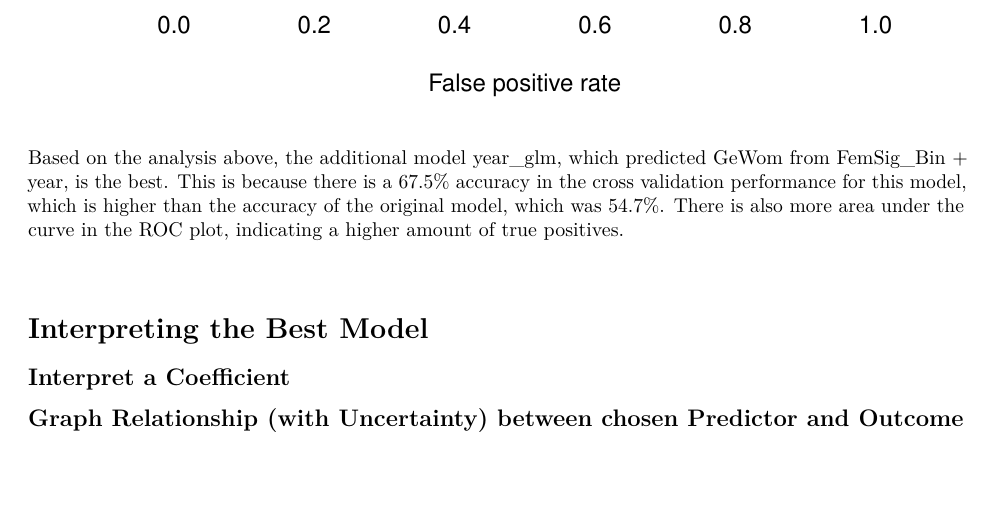
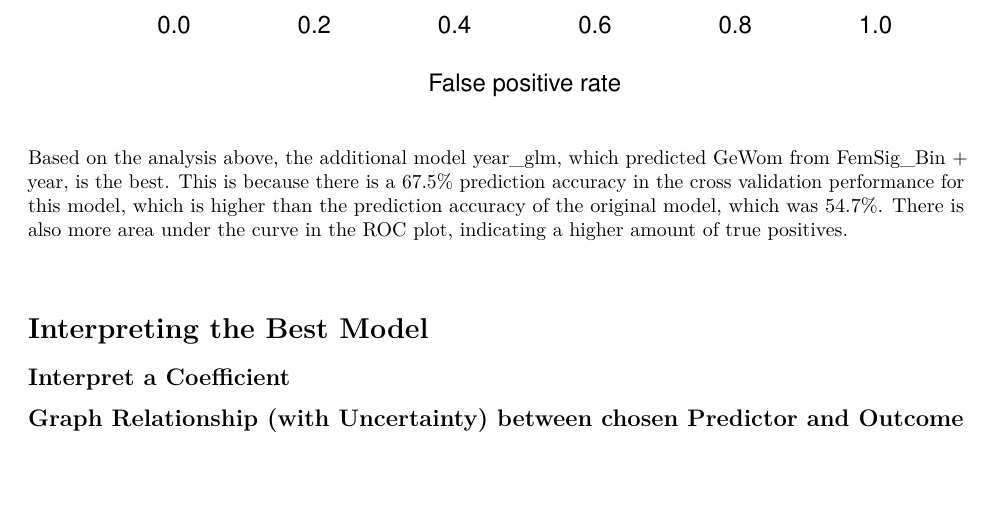
Before and after one commit to 80line/Women_Representation_Project, an R Markdown document (CSS205_Final.Rmd): part of page 9 of 9, cut so that both start at the same text. Rendered offline with R 4.5, knitr and Pandoc, then LaTeX, with nearby package versions; code that draws random numbers runs with fixed seeds of ours; some code elsewhere in the file could not run offline.

Commit message:
Update CSS205_Final.Rmd

````diff
--- a/CSS205_Final.Rmd
+++ b/CSS205_Final.Rmd
@@ -275,7 +275,7 @@ perf1_year <- performance(pred1_year, measure = "tpr", x.measure = "fpr")
 plot(perf1_year, col=rainbow(10))
 ```
 
-Based on the analysis above, the additional model year_glm, which predicted GeWom from FemSig_Bin + year, is the best. This is because there is a 67.5% accuracy in the cross validation performance for this model, which is higher than the accuracy of the original model, which was 54.7%. There is also more area under the curve in the ROC plot, indicating a higher amount of true positives.
+Based on the analysis above, the additional model year_glm, which predicted GeWom from FemSig_Bin + year, is the best. This is because there is a 67.5% prediction accuracy in the cross validation performance for this model, which is higher than the prediction accuracy of the original model, which was 54.7%. There is also more area under the curve in the ROC plot, indicating a higher amount of true positives.
 
 $~$
 
````
